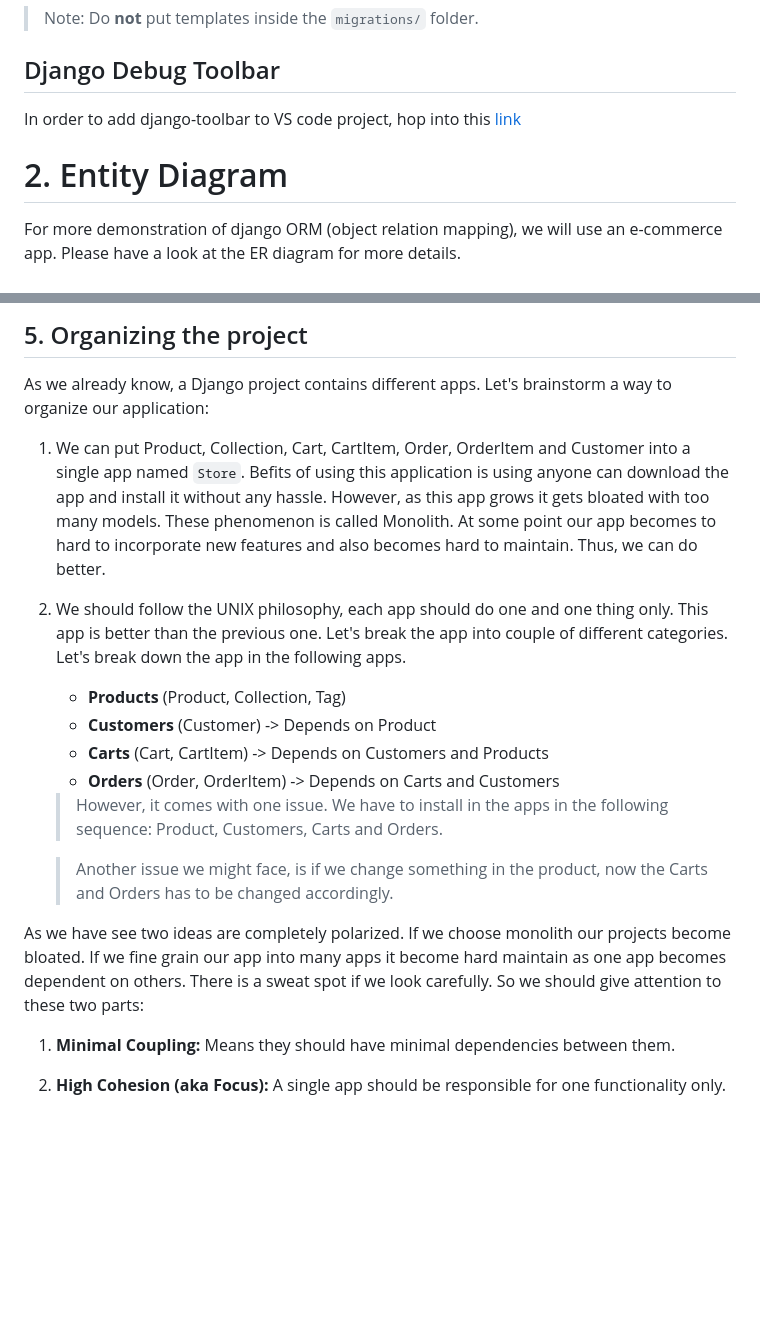
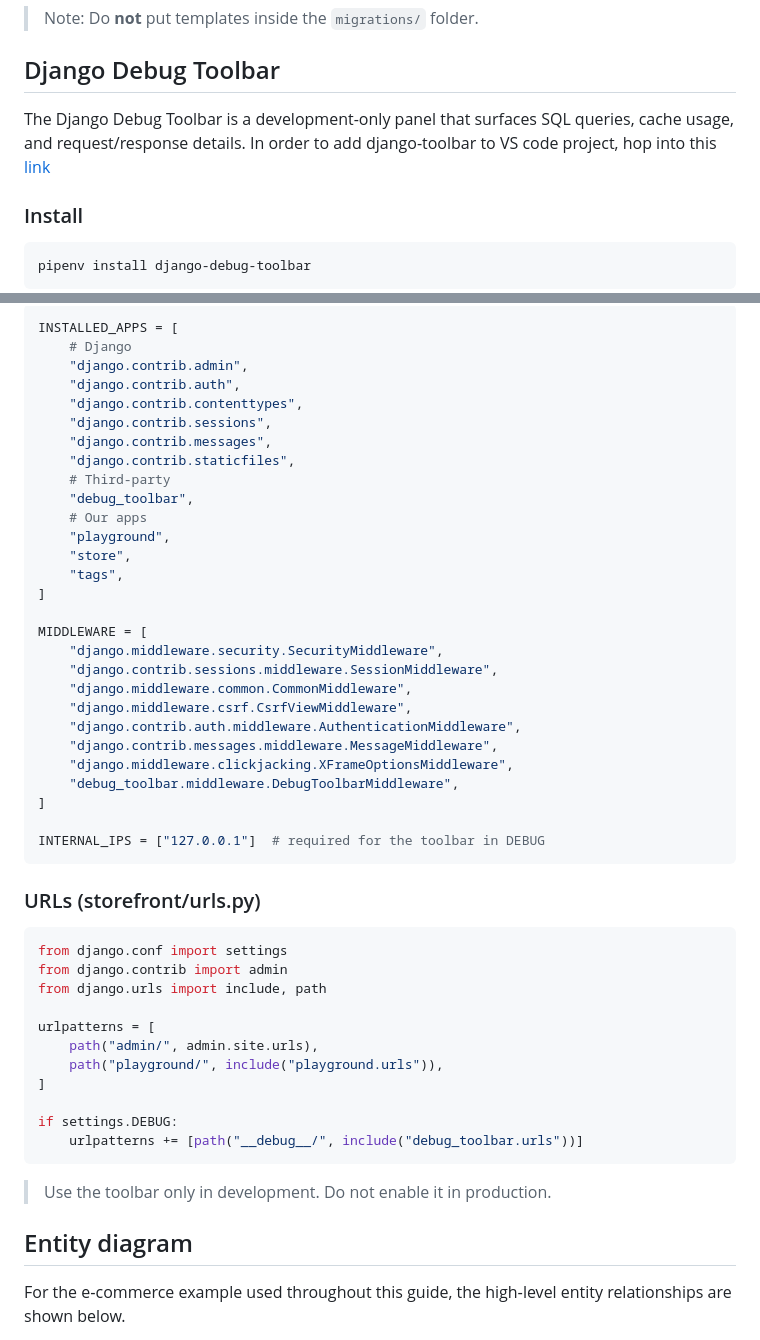
Before and after one commit to pritom169/django-an-introduction, a Markdown page: django-part1/README.md, 2 parts joined by grey strips. Drawn GitHub-style; blank space fills up the shorter version.

Commit message:
[NOTES] Django Debug Toolbar

````diff
--- a/django-part1/README.md
+++ b/django-part1/README.md
@@ -185,9 +185,11 @@ When you visit `/playground/hello/`, Django renders `playground/hello.html` with
 
 ## Django Debug Toolbar
 
-In order to add django-toolbar to VS code project, hop into this [link](https://django-debug-toolbar.readthedocs.io/en/latest/installation.html)
+The Django Debug Toolbar is a development-only panel that surfaces SQL queries, cache usage, and request/response details. In order to add django-toolbar to VS code project, hop into this [link](https://django-debug-toolbar.readthedocs.io/en/latest/installation.html)
 
-# 2. Entity Diagram
+### Install
 
-For more demonstration of django ORM (object relation mapping), we will use an e-commerce app. Please have a look at the ER diagram for more details.
+```bash
+pipenv install django-debug-toolbar
+```
 
@@ -195,24 +197,54 @@ For more demonstration of django ORM (object relation mapping), we will use an e
 
-## 5. Organizing the project
+```python
+INSTALLED_APPS = [
+    # Django
+    "django.contrib.admin",
+    "django.contrib.auth",
+    "django.contrib.contenttypes",
+    "django.contrib.sessions",
+    "django.contrib.messages",
+    "django.contrib.staticfiles",
+    # Third‑party
+    "debug_toolbar",
+    # Our apps
+    "playground",
+    "store",
+    "tags",
+]
 
-As we already know, a Django project contains different apps. Let's brainstorm a way to organize our application:
+MIDDLEWARE = [
+    "django.middleware.security.SecurityMiddleware",
+    "django.contrib.sessions.middleware.SessionMiddleware",
+    "django.middleware.common.CommonMiddleware",
+    "django.middleware.csrf.CsrfViewMiddleware",
+    "django.contrib.auth.middleware.AuthenticationMiddleware",
+    "django.contrib.messages.middleware.MessageMiddleware",
+    "django.middleware.clickjacking.XFrameOptionsMiddleware",
+    "debug_toolbar.middleware.DebugToolbarMiddleware",
+]
 
-1. We can put Product, Collection, Cart, CartItem, Order, OrderItem and Customer into a single app named `Store`. Befits of using this application is using anyone can download the app and install it without any hassle. However, as this app grows it gets bloated with too many models. These phenomenon is called Monolith. At some point our app becomes to hard to incorporate new features and also becomes hard to maintain. Thus, we can do better.
+INTERNAL_IPS = ["127.0.0.1"]  # required for the toolbar in DEBUG
+```
 
-2. We should follow the UNIX philosophy, each app should do one and one thing only. This app is better than the previous one. Let's break the app into couple of different categories. Let's break down the app in the following apps.
+### URLs (storefront/urls.py)
 
-   - **Products** (Product, Collection, Tag)
-   - **Customers** (Customer) -> Depends on Product
-   - **Carts** (Cart, CartItem) -> Depends on Customers and Products
-   - **Orders** (Order, OrderItem) -> Depends on Carts and Customers
+```python
+from django.conf import settings
+from django.contrib import admin
+from django.urls import include, path
 
-   > However, it comes with one issue. We have to install in the apps in the following sequence: Product, Customers, Carts and Orders.
+urlpatterns = [
+    path("admin/", admin.site.urls),
+    path("playground/", include("playground.urls")),
+]
 
-   > Another issue we might face, is if we change something in the product, now the Carts and Orders has to be changed accordingly.
+if settings.DEBUG:
+    urlpatterns += [path("__debug__/", include("debug_toolbar.urls"))]
+```
 
-As we have see two ideas are completely polarized. If we choose monolith our projects become bloated. If we fine grain our app into many apps it become hard maintain as one app becomes dependent on others. There is a sweat spot if we look carefully. So we should give attention to these two parts:
+> Use the toolbar only in development. Do not enable it in production.
 
-1. **Minimal Coupling:** Means they should have minimal dependencies between them.
+## Entity diagram
 
-2. **High Cohesion (aka Focus):** A single app should be responsible for one functionality only.
+For the e‑commerce example used throughout this guide, the high‑level entity relationships are shown below.
 
````
Also changed, not shown: other parts of django-part1/README.md (+24 -8 lines).
